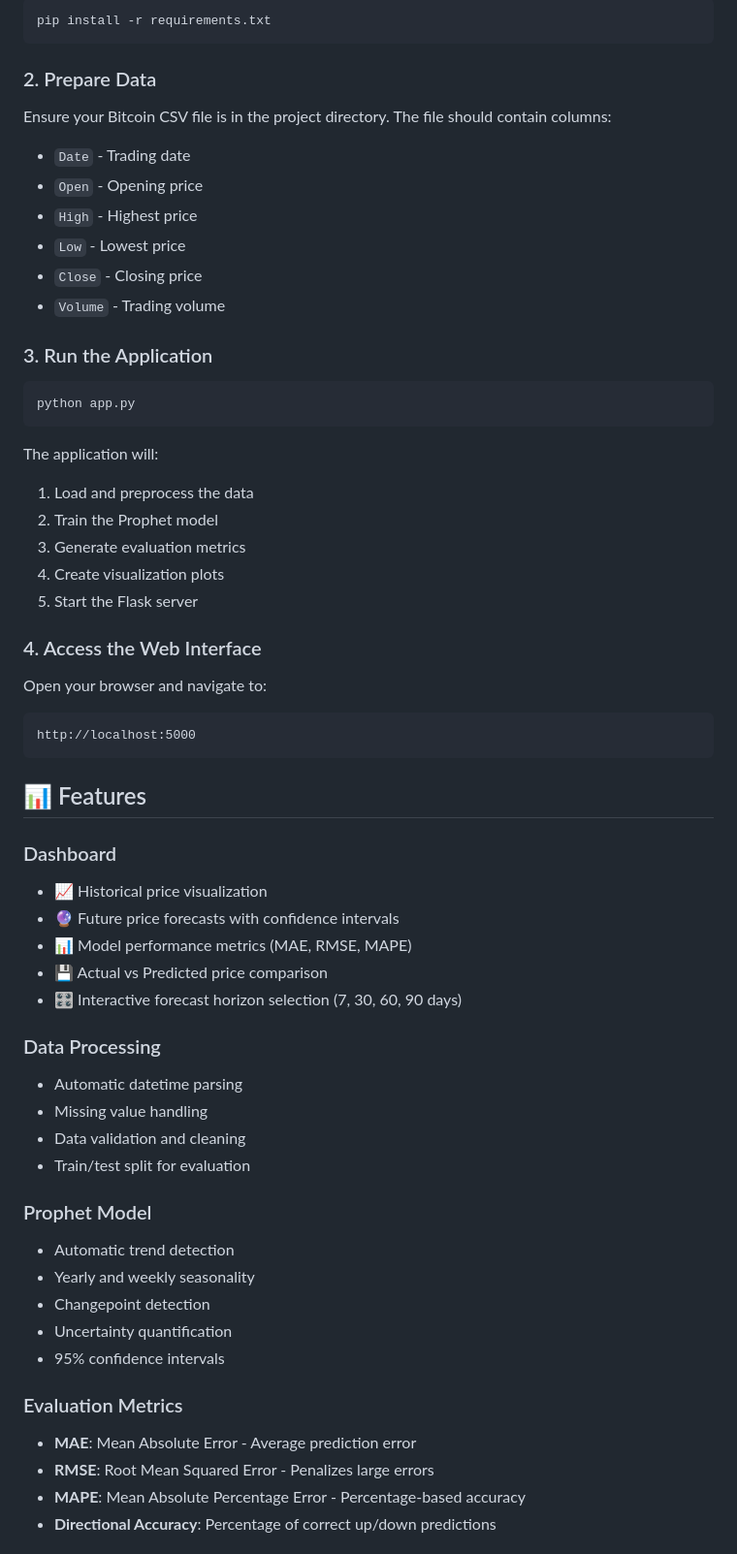
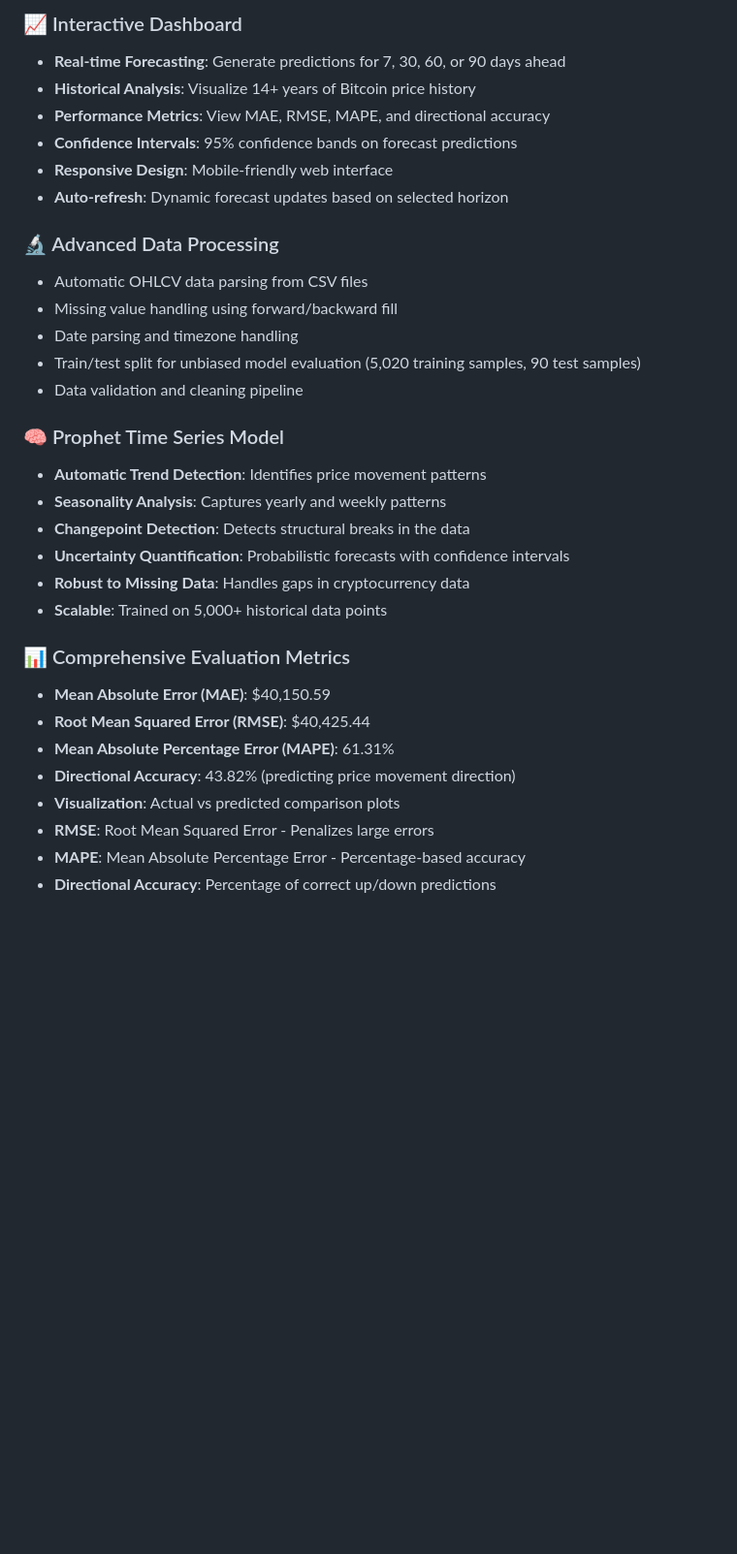
Before and after one commit to PrinceNHK/CryptoAnalyzer, a Markdown page: README.md, the part around one of its changes. Shown at 97% size. GitHub-like rendering; blank space fills up the shorter version.

````diff
--- a/README.md
+++ b/README.md
@@ -42,62 +76,33 @@ CryptoCurrency/
 
-```bash
-pip install -r requirements.txt
-```
+### 📈 Interactive Dashboard
+- **Real-time Forecasting**: Generate predictions for 7, 30, 60, or 90 days ahead
+- **Historical Analysis**: Visualize 14+ years of Bitcoin price history
+- **Performance Metrics**: View MAE, RMSE, MAPE, and directional accuracy
+- **Confidence Intervals**: 95% confidence bands on forecast predictions
+- **Responsive Design**: Mobile-friendly web interface
+- **Auto-refresh**: Dynamic forecast updates based on selected horizon
 
-### 2. Prepare Data
+### 🔬 Advanced Data Processing
+- Automatic OHLCV data parsing from CSV files
+- Missing value handling using forward/backward fill
+- Date parsing and timezone handling
+- Train/test split for unbiased model evaluation (5,020 training samples, 90 test samples)
+- Data validation and cleaning pipeline
 
-Ensure your Bitcoin CSV file is in the project directory. The file should contain columns:
-- `Date` - Trading date
-- `Open` - Opening price
-- `High` - Highest price
-- `Low` - Lowest price
-- `Close` - Closing price
-- `Volume` - Trading volume
+### 🧠 Prophet Time Series Model
+- **Automatic Trend Detection**: Identifies price movement patterns
+- **Seasonality Analysis**: Captures yearly and weekly patterns
+- **Changepoint Detection**: Detects structural breaks in the data
+- **Uncertainty Quantification**: Probabilistic forecasts with confidence intervals
+- **Robust to Missing Data**: Handles gaps in cryptocurrency data
+- **Scalable**: Trained on 5,000+ historical data points
 
-### 3. Run the Application
-
-```bash
-python app.py
-```
-
-The application will:
-1. Load and preprocess the data
-2. Train the Prophet model
-3. Generate evaluation metrics
-4. Create visualization plots
-5. Start the Flask server
-
-### 4. Access the Web Interface
-
-Open your browser and navigate to:
-```
-http://localhost:5000
-```
-
-## 📊 Features
-
-### Dashboard
-- 📈 Historical price visualization
-- 🔮 Future price forecasts with confidence intervals
-- 📊 Model performance metrics (MAE, RMSE, MAPE)
-- 💾 Actual vs Predicted price comparison
-- 🎛️ Interactive forecast horizon selection (7, 30, 60, 90 days)
-
-### Data Processing
-- Automatic datetime parsing
-- Missing value handling
-- Data validation and cleaning
-- Train/test split for evaluation
-
-### Prophet Model
-- Automatic trend detection
-- Yearly and weekly seasonality
-- Changepoint detection
-- Uncertainty quantification
-- 95% confidence intervals
-
-### Evaluation Metrics
-- **MAE**: Mean Absolute Error - Average prediction error
+### 📊 Comprehensive Evaluation Metrics
+- **Mean Absolute Error (MAE)**: $40,150.59
+- **Root Mean Squared Error (RMSE)**: $40,425.44
+- **Mean Absolute Percentage Error (MAPE)**: 61.31%
+- **Directional Accuracy**: 43.82% (predicting price movement direction)
+- **Visualization**: Actual vs predicted comparison plots
 - **RMSE**: Root Mean Squared Error - Penalizes large errors
 - **MAPE**: Mean Absolute Percentage Error - Percentage-based accuracy
 - **Directional Accuracy**: Percentage of correct up/down predictions
````
Also changed, not shown: other parts of README.md (+65 -31 lines).
